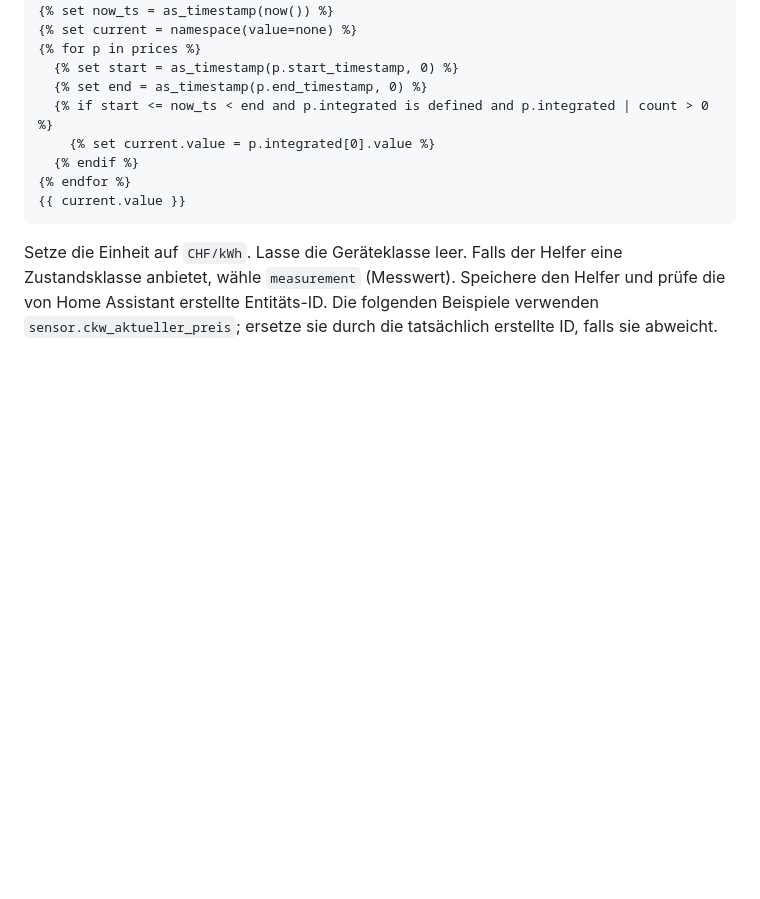
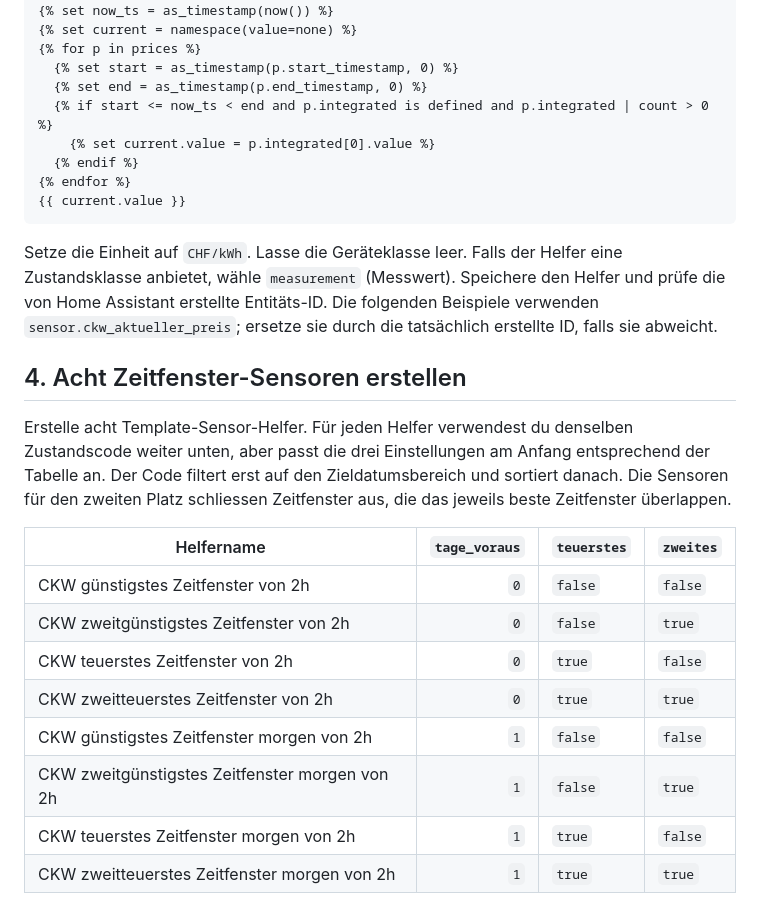
Before and after one commit to RoKeist/HomeAssistant-CKW-DynamischeStrompreise, a Markdown page: docs/anleitung.md, the part around one of its changes. Rendered like a GitHub page; blank space fills up the shorter version.

```diff
--- a/docs/anleitung.md
+++ b/docs/anleitung.md
@@ -122,3 +122,18 @@ Erstelle einen Template-Sensor-Helfer unter **Einstellungen → Geräte & Dienst
 
 Setze die Einheit auf `CHF/kWh`. Lasse die Geräteklasse leer. Falls der Helfer eine Zustandsklasse anbietet, wähle `measurement` (Messwert). Speichere den Helfer und prüfe die von Home Assistant erstellte Entitäts-ID. Die folgenden Beispiele verwenden `sensor.ckw_aktueller_preis`; ersetze sie durch die tatsächlich erstellte ID, falls sie abweicht.
 
+## 4. Acht Zeitfenster-Sensoren erstellen
+
+Erstelle acht Template-Sensor-Helfer. Für jeden Helfer verwendest du denselben Zustandscode weiter unten, aber passt die drei Einstellungen am Anfang entsprechend der Tabelle an. Der Code filtert erst auf den Zieldatumsbereich und sortiert danach. Die Sensoren für den zweiten Platz schliessen Zeitfenster aus, die das jeweils beste Zeitfenster überlappen.
+
+| Helfername | `tage_voraus` | `teuerstes` | `zweites` |
+|---|---:|---|---|
+| CKW günstigstes Zeitfenster von 2h | `0` | `false` | `false` |
+| CKW zweitgünstigstes Zeitfenster von 2h | `0` | `false` | `true` |
+| CKW teuerstes Zeitfenster von 2h | `0` | `true` | `false` |
+| CKW zweitteuerstes Zeitfenster von 2h | `0` | `true` | `true` |
+| CKW günstigstes Zeitfenster morgen von 2h | `1` | `false` | `false` |
+| CKW zweitgünstigstes Zeitfenster morgen von 2h | `1` | `false` | `true` |
+| CKW teuerstes Zeitfenster morgen von 2h | `1` | `true` | `false` |
+| CKW zweitteuerstes Zeitfenster morgen von 2h | `1` | `true` | `true` |
+
```
Also changed, not shown: other parts of docs/anleitung.md (+67 -1 lines), README.md (+7 -3 lines), docs/README.md (deleted, +0 -13 lines), docs/dashboard.md (+8 -1 lines), docs/assets/dashboard-preview.png.
